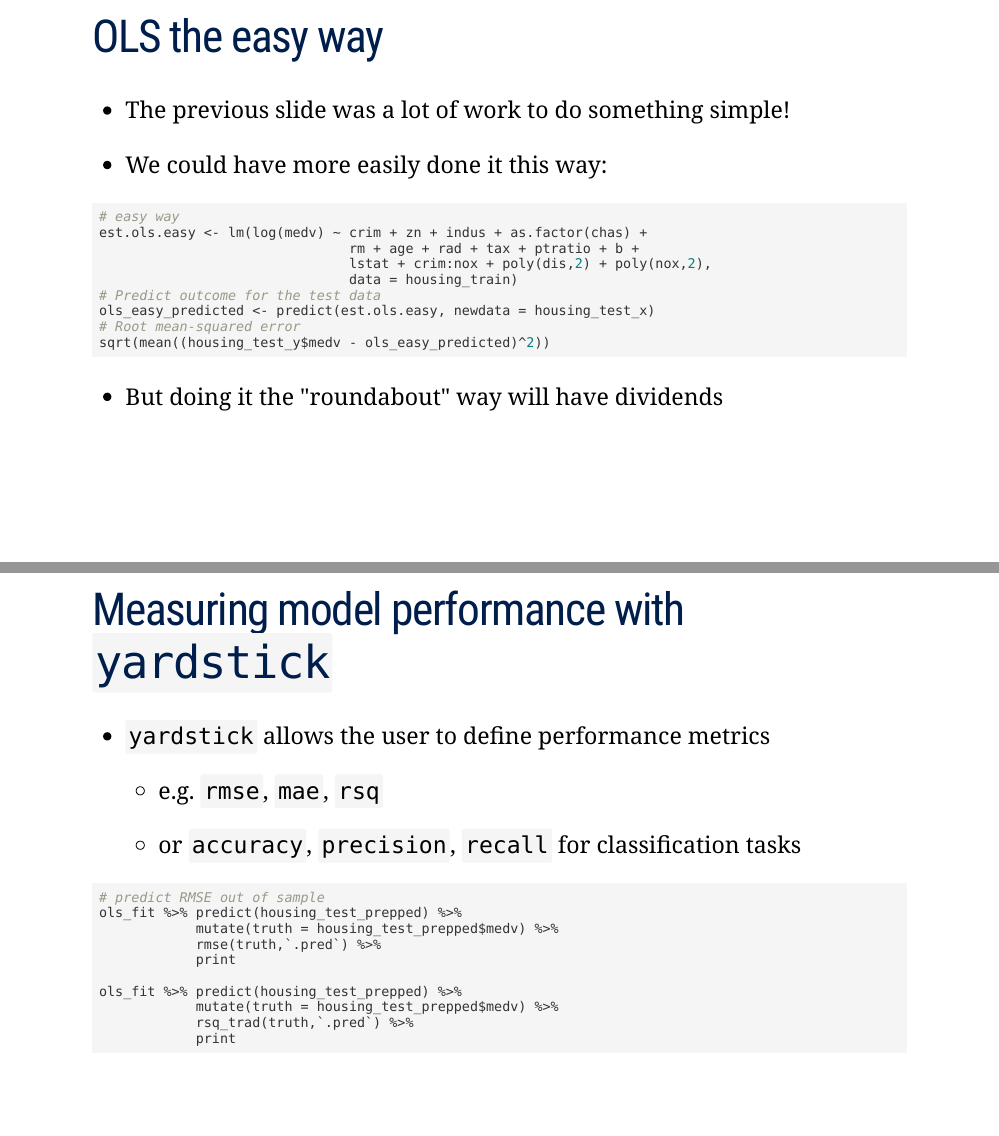
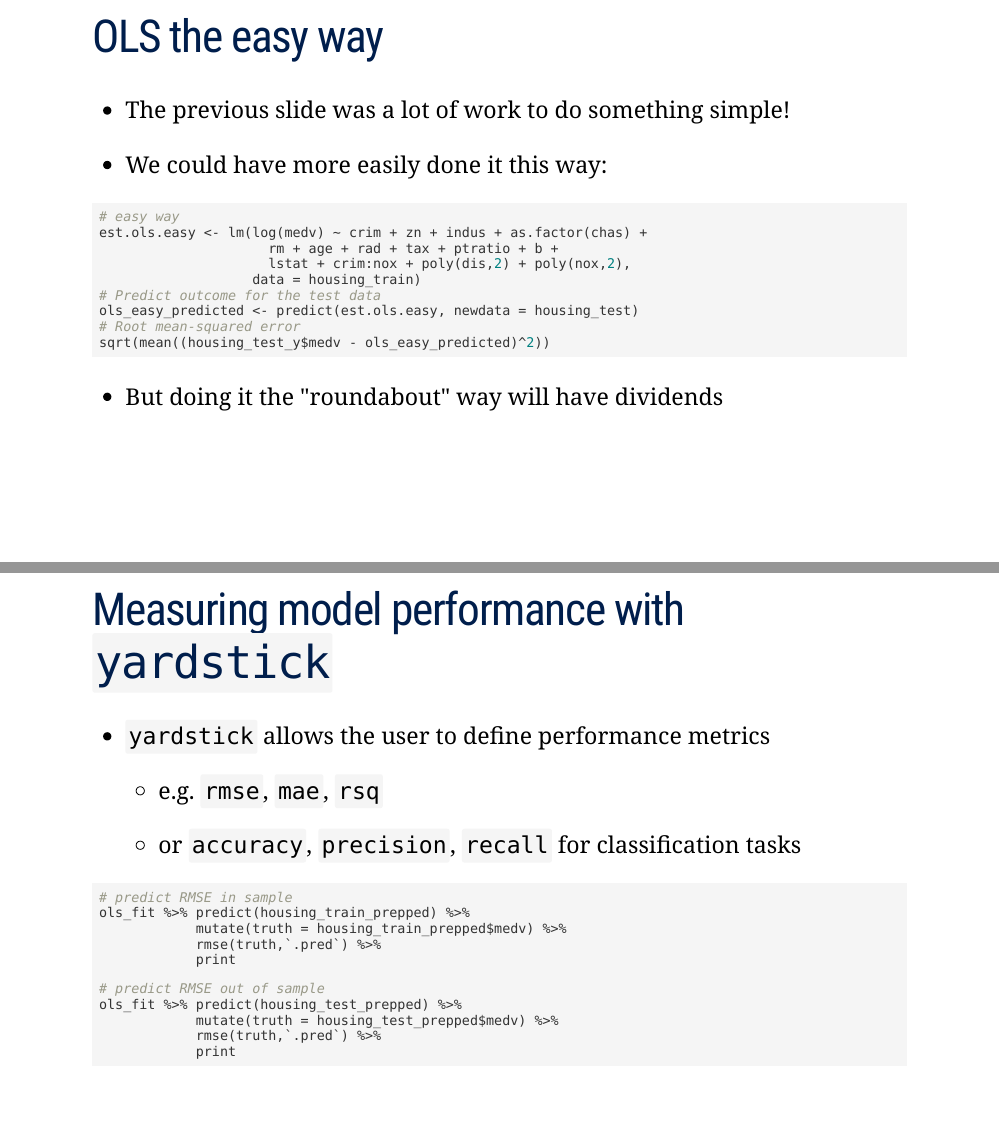
Before and after one commit to tyleransom/DScourseS22, an R Markdown document (LectureNotes/20-tidymodels/20slides.Rmd): pages 17 and 20 of 25, joined at a grey line. The pictures show the slides in the output file LectureNotes/20-tidymodels/20slides.html that the author committed with the source; the slides are laid out offline by our stand-in for remark.js, each with all of its steps uncovered, in fonts that may differ from those the slides ask for, and without slide numbers, shadows or browser add-ons; a font, style sheet, LaTeX package, included part or bibliography that could not be used is replaced or left out.

Commit message:
closes #20

````diff
--- a/LectureNotes/20-tidymodels/20slides.Rmd
+++ b/LectureNotes/20-tidymodels/20slides.Rmd
@@ -292,11 +292,11 @@ sqrt(mean((housing_test_y$medv - ols_predicted)^2))
 ```r
 # easy way
 est.ols.easy <- lm(log(medv) ~ crim + zn + indus + as.factor(chas) +
-                               rm + age + rad + tax + ptratio + b +
-                               lstat + crim:nox + poly(dis,2) + poly(nox,2),
-                               data = housing_train)
+                     rm + age + rad + tax + ptratio + b +
+                     lstat + crim:nox + poly(dis,2) + poly(nox,2),
+                   data = housing_train)
 # Predict outcome for the test data
-ols_easy_predicted <- predict(est.ols.easy, newdata = housing_test_x)
+ols_easy_predicted <- predict(est.ols.easy, newdata = housing_test)
 # Root mean-squared error
 sqrt(mean((housing_test_y$medv - ols_easy_predicted)^2))
 ```
@@ -346,15 +346,16 @@ tidy(est.ols) %>% print
     - or `accuracy`, `precision`, `recall` for classification tasks
 
 ```r
+# predict RMSE in sample
+ols_fit %>% predict(housing_train_prepped) %>%
+            mutate(truth = housing_train_prepped$medv) %>%
+            rmse(truth,`.pred`) %>%
+            print
+
 # predict RMSE out of sample
 ols_fit %>% predict(housing_test_prepped) %>%
             mutate(truth = housing_test_prepped$medv) %>%
             rmse(truth,`.pred`) %>%
-            print
-
-ols_fit %>% predict(housing_test_prepped) %>%
-            mutate(truth = housing_test_prepped$medv) %>%
-            rsq_trad(truth,`.pred`) %>%
             print
 ```
 
````
Also changed, not shown: LectureNotes/20-tidymodels/20slides.html, LectureNotes/20-tidymodels/20slides.Rmd (29 more changed lines).
